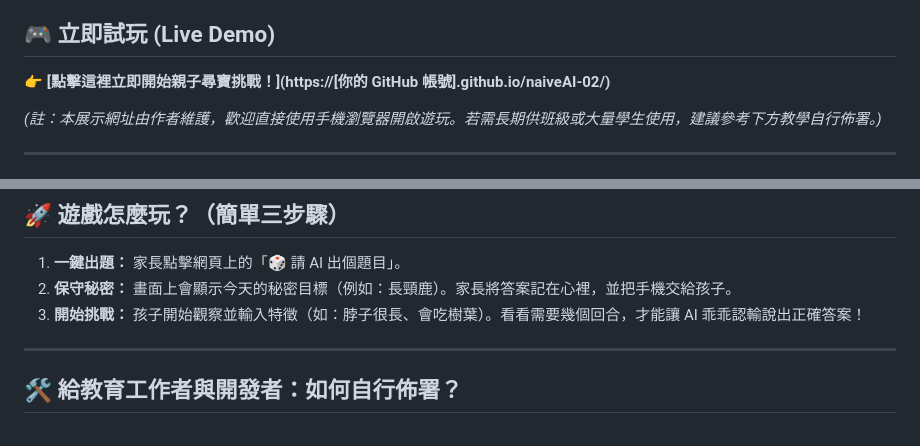
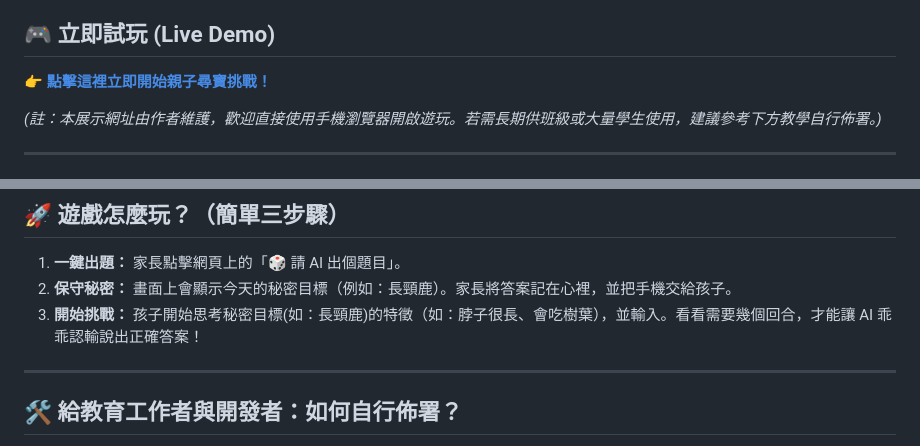
Before and after one commit to captain-balung/naiveAI-02, a Markdown page: readme.md, 2 parts joined by grey strips. Drawn GitHub-style.

```diff
--- a/readme.md
+++ b/readme.md
@@ -6,7 +6,7 @@
 
 ## 🎮 立即試玩 (Live Demo)
 
-👉 **[點擊這裡立即開始親子尋寶挑戰！](https://[你的 GitHub 帳號].github.io/naiveAI-02/)**
+👉 **[點擊這裡立即開始親子尋寶挑戰！](https://captain-balung.github.io/naiveAI-02/)**
 
 *(註：本展示網址由作者維護，歡迎直接使用手機瀏覽器開啟遊玩。若需長期供班級或大量學生使用，建議參考下方教學自行佈署。)*
 
@@ -25,7 +25,7 @@
 
 1.  **一鍵出題：** 家長點擊網頁上的「🎲 請 AI 出個題目」。
 2.  **保守秘密：** 畫面上會顯示今天的秘密目標（例如：長頸鹿）。家長將答案記在心裡，並把手機交給孩子。
-3.  **開始挑戰：** 孩子開始觀察並輸入特徵（如：脖子很長、會吃樹葉）。看看需要幾個回合，才能讓 AI 乖乖認輸說出正確答案！
+3.  **開始挑戰：** 孩子開始思考秘密目標(如：長頸鹿)的特徵（如：脖子很長、會吃樹葉），並輸入。看看需要幾個回合，才能讓 AI 乖乖認輸說出正確答案！
 
 ---
 
```
